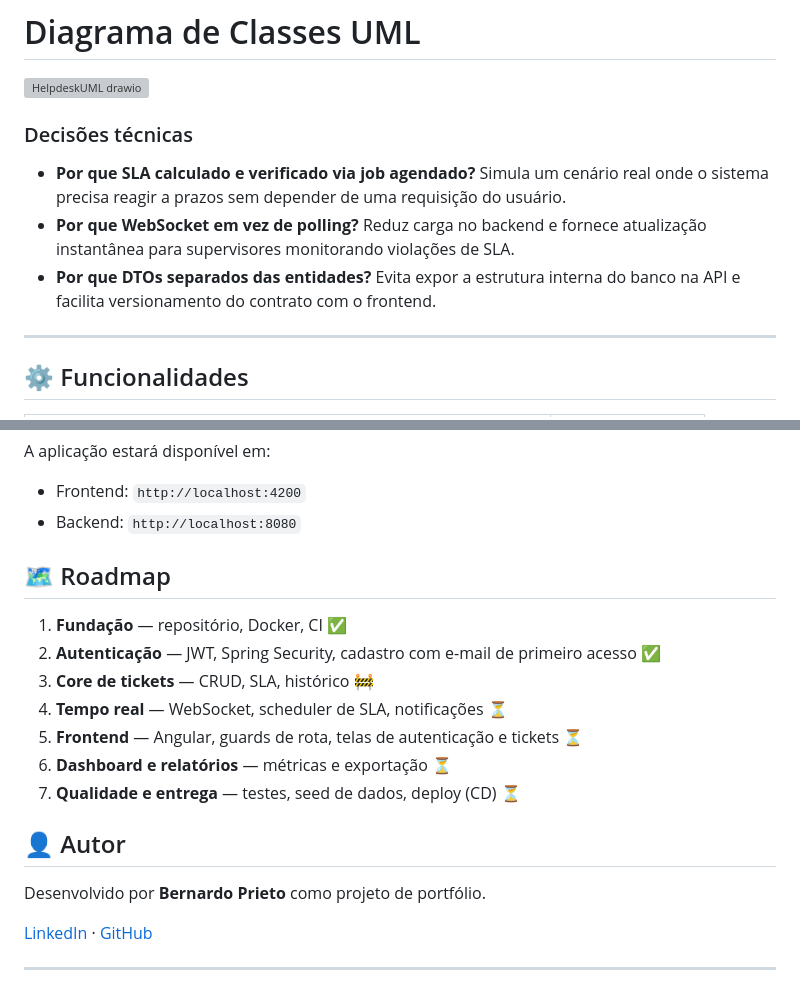
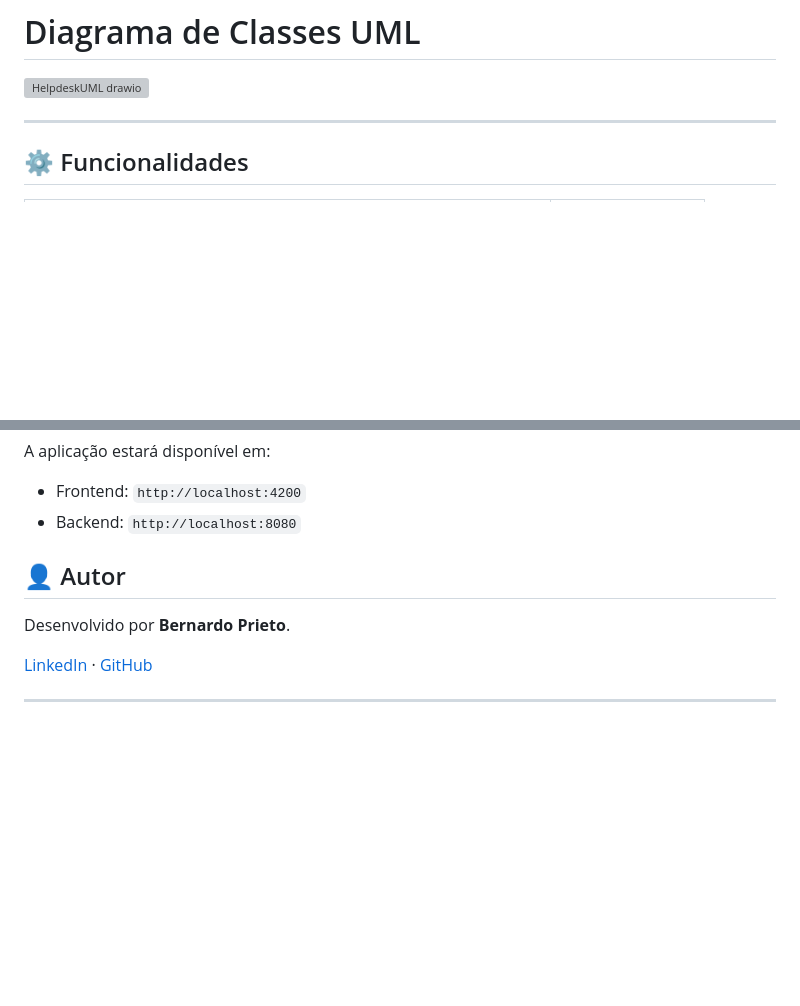
Before and after one commit to BernardoMDPrieto/Helpdesk, a Markdown page: README.md, 2 parts joined by grey strips. Drawn GitHub-style; blank space fills up the shorter version; grey boxes are pictures that could not be loaded.

Commit message:
Update README by removing technical decisions and roadmap
Removed technical decisions and roadmap sections from README.

```diff
--- a/README.md
+++ b/README.md
@@ -61,13 +61,6 @@ Em desenvolvimento ativo — última atualização: **junho/2026**
 # Diagrama de Classes UML
 <img width="2644" height="1701" alt="HelpdeskUML drawio" src="https://github.com/user-attachments/assets/cc8e2d51-5230-4c6b-a593-238f1db35aa6" />
 
-
-### Decisões técnicas
-
-- **Por que SLA calculado e verificado via job agendado?** Simula um cenário real onde o sistema precisa reagir a prazos sem depender de uma requisição do usuário.
-- **Por que WebSocket em vez de polling?** Reduz carga no backend e fornece atualização instantânea para supervisores monitorando violações de SLA.
-- **Por que DTOs separados das entidades?** Evita expor a estrutura interna do banco na API e facilita versionamento do contrato com o frontend.
-
 ---
 
 ## ⚙️ Funcionalidades
@@ -126,20 +119,9 @@ A aplicação estará disponível em:
 - Frontend: `http://localhost:4200`
 - Backend: `http://localhost:8080`
 
-
-## 🗺️ Roadmap
-
-1. **Fundação** — repositório, Docker, CI ✅
-2. **Autenticação** — JWT, Spring Security, cadastro com e-mail de primeiro acesso ✅
-3. **Core de tickets** — CRUD, SLA, histórico 🚧
-4. **Tempo real** — WebSocket, scheduler de SLA, notificações ⏳
-5. **Frontend** — Angular, guards de rota, telas de autenticação e tickets ⏳
-6. **Dashboard e relatórios** — métricas e exportação ⏳
-7. **Qualidade e entrega** — testes, seed de dados, deploy (CD) ⏳
-
 ## 👤 Autor
 
-Desenvolvido por **Bernardo Prieto** como projeto de portfólio.
+Desenvolvido por **Bernardo Prieto**.
 
 [LinkedIn](https://www.linkedin.com/in/bernardoprieto) · [GitHub](https://github.com/BernardoMDPrieto)
 
```
